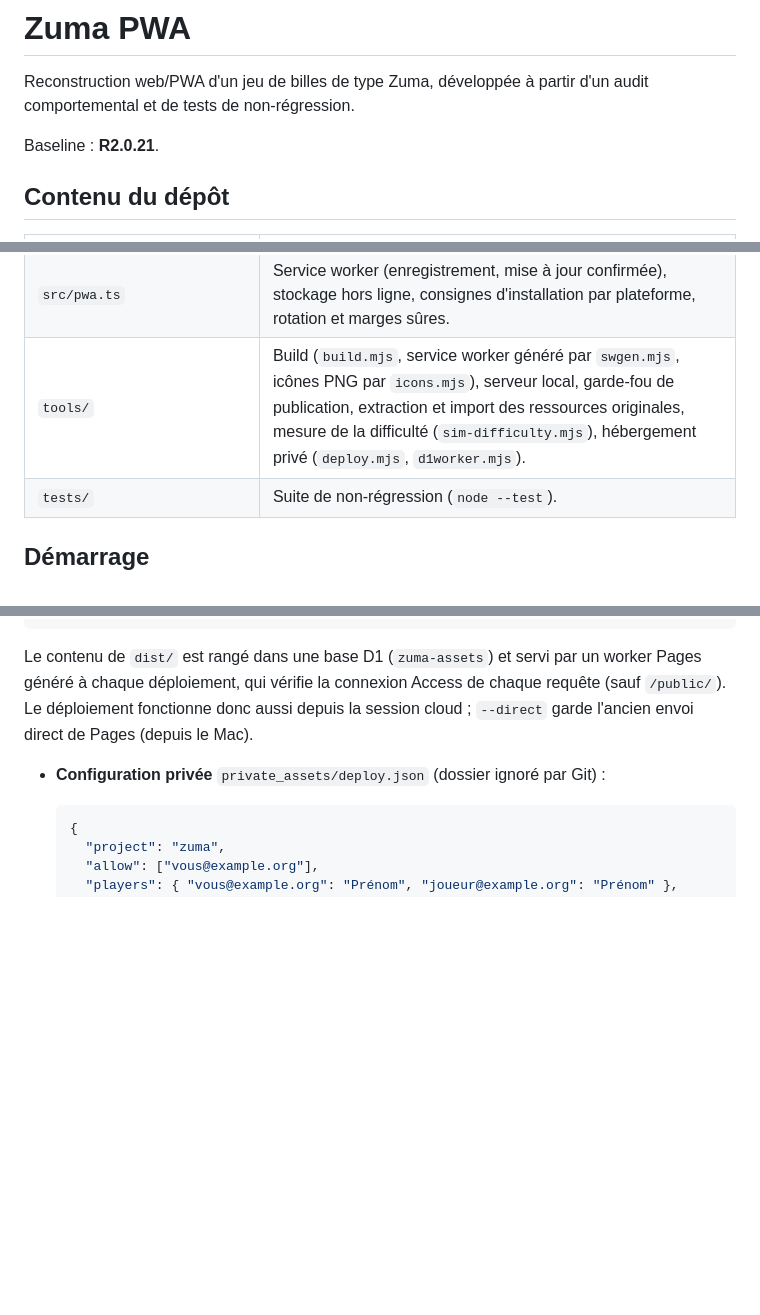
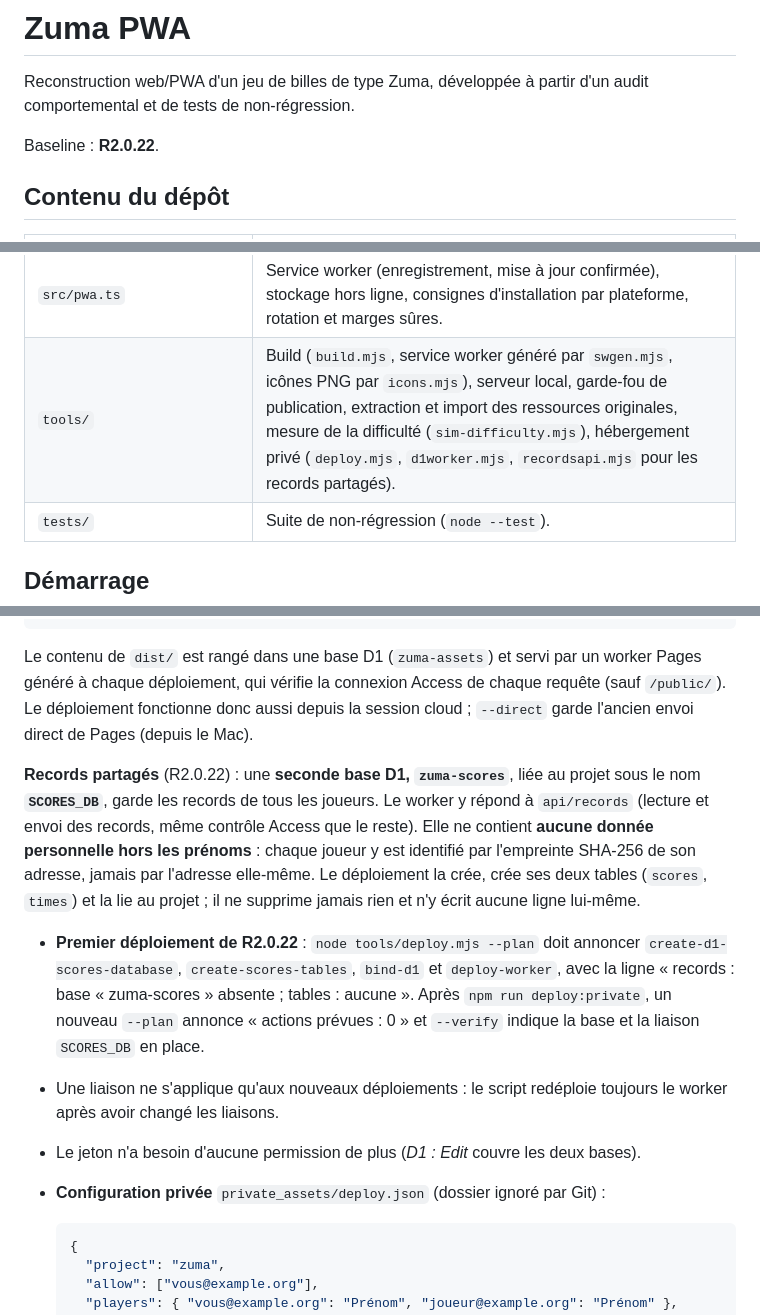
Before and after one commit to romaindetroyat/zuma, a Markdown page: README.md, 3 parts joined by grey strips. Rendered like a GitHub page; blank space fills up the shorter version.

````diff
--- a/README.md
+++ b/README.md
@@ -2,7 +2,7 @@
 
 Reconstruction web/PWA d'un jeu de billes de type Zuma, développée à partir d'un audit comportemental et de tests de non-régression.
 
-Baseline : **R2.0.21**.
+Baseline : **R2.0.22**.
 
 ## Contenu du dépôt
 
@@ -20,7 +21,7 @@ Baseline : **R2.0.21**.
 | `src/audio.ts` | Sons originaux si disponibles, synthèse WebAudio sinon. |
 | `src/main.ts` | Boucle de jeu, écrans (exécution des effets de la machine d'états), entrées (souris, clavier, toucher), menu de jeu, carte d'installation, bandeau de mise à jour. |
 | `src/pwa.ts` | Service worker (enregistrement, mise à jour confirmée), stockage hors ligne, consignes d'installation par plateforme, rotation et marges sûres. |
-| `tools/` | Build (`build.mjs`, service worker généré par `swgen.mjs`, icônes PNG par `icons.mjs`), serveur local, garde-fou de publication, extraction et import des ressources originales, mesure de la difficulté (`sim-difficulty.mjs`), hébergement privé (`deploy.mjs`, `d1worker.mjs`). |
+| `tools/` | Build (`build.mjs`, service worker généré par `swgen.mjs`, icônes PNG par `icons.mjs`), serveur local, garde-fou de publication, extraction et import des ressources originales, mesure de la difficulté (`sim-difficulty.mjs`), hébergement privé (`deploy.mjs`, `d1worker.mjs`, `recordsapi.mjs` pour les records partagés). |
 | `tests/` | Suite de non-régression (`node --test`). |
 
 ## Démarrage
@@ -144,6 +155,12 @@ node tools/deploy.mjs --dry-run   # répétition complète sur un compte simulé
 
 Le contenu de `dist/` est rangé dans une base D1 (`zuma-assets`) et servi par un worker Pages généré à chaque déploiement, qui vérifie la connexion Access de chaque requête (sauf `/public/`). Le déploiement fonctionne donc aussi depuis la session cloud ; `--direct` garde l'ancien envoi direct de Pages (depuis le Mac).
 
+**Records partagés** (R2.0.22) : une **seconde base D1, `zuma-scores`**, liée au projet sous le nom **`SCORES_DB`**, garde les records de tous les joueurs. Le worker y répond à `api/records` (lecture et envoi des records, même contrôle Access que le reste). Elle ne contient **aucune donnée personnelle hors les prénoms** : chaque joueur y est identifié par l'empreinte SHA-256 de son adresse, jamais par l'adresse elle-même. Le déploiement la crée, crée ses deux tables (`scores`, `times`) et la lie au projet ; il ne supprime jamais rien et n'y écrit aucune ligne lui-même.
+
+- **Premier déploiement de R2.0.22** : `node tools/deploy.mjs --plan` doit annoncer `create-d1-scores-database`, `create-scores-tables`, `bind-d1` et `deploy-worker`, avec la ligne « records : base « zuma-scores » absente ; tables : aucune ». Après `npm run deploy:private`, un nouveau `--plan` annonce « actions prévues : 0 » et `--verify` indique la base et la liaison `SCORES_DB` en place.
+- Une liaison ne s'applique qu'aux nouveaux déploiements : le script redéploie toujours le worker après avoir changé les liaisons.
+- Le jeton n'a besoin d'aucune permission de plus (*D1 : Edit* couvre les deux bases).
+
 - **Configuration privée** `private_assets/deploy.json` (dossier ignoré par Git) :
 
   ```json
````
Also changed, not shown: other parts of README.md (+24 -9 lines), R222_RELEASE_NOTES.md (added, +110 -0 lines).
